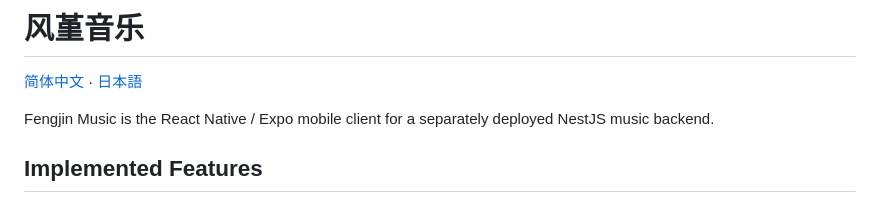
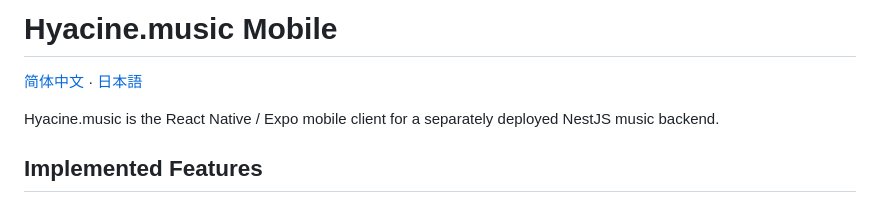
Before and after one commit to HanLuLL/Hyacine-music-linfork, a Markdown page: README.md, the part around the change. Drawn GitHub-style.

Commit message:
docs: restore English project name

```diff
--- a/README.md
+++ b/README.md
@@ -1,8 +1,8 @@
-# 风堇音乐
+# Hyacine.music Mobile
 
 [简体中文](README.zh-CN.md) · [日本語](README.ja-JP.md)
 
-Fengjin Music is the React Native / Expo mobile client for a separately deployed
+Hyacine.music is the React Native / Expo mobile client for a separately deployed
 NestJS music backend.
 
 ## Implemented Features
```
